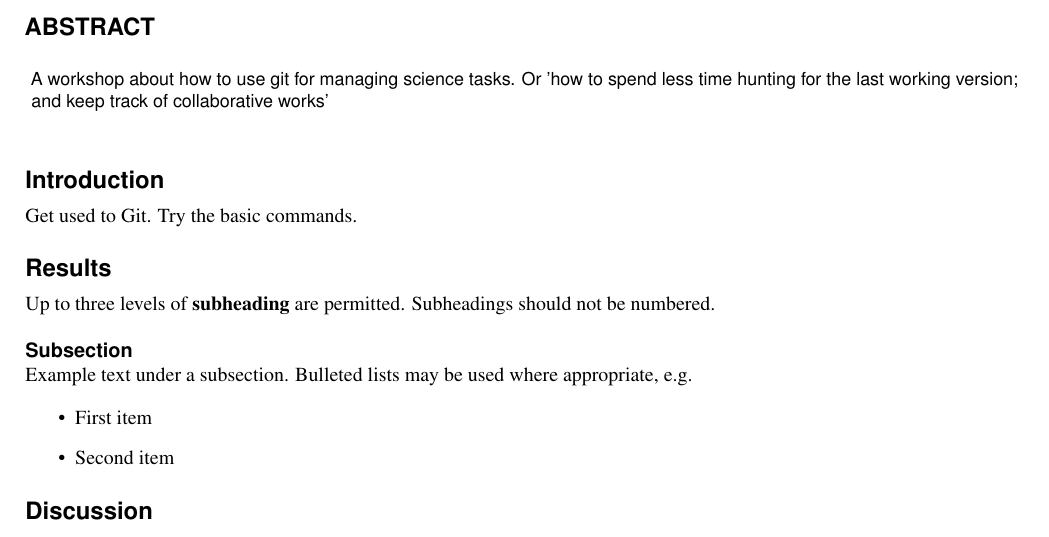
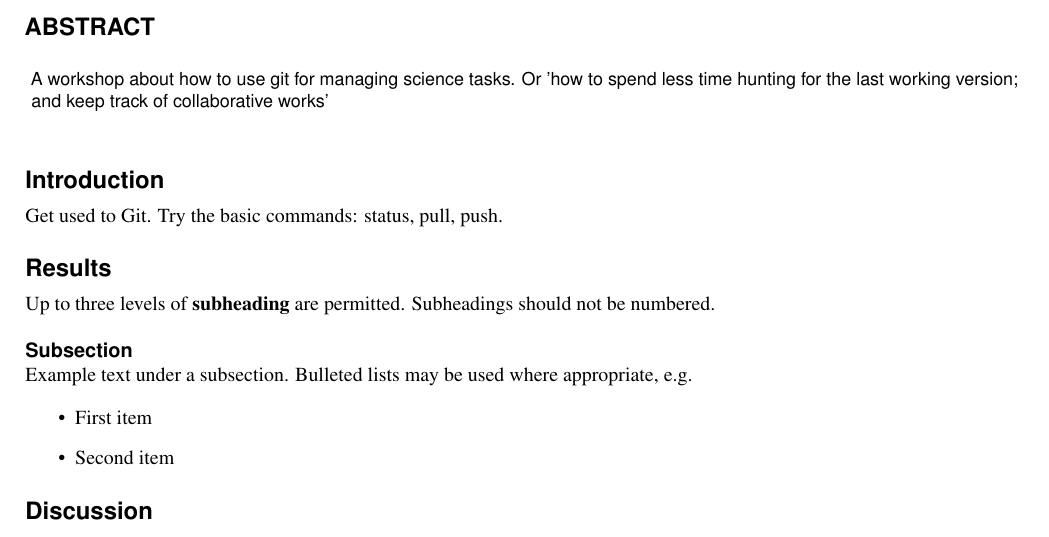
Before and after one commit to cehbrecht/gitforscience-sandbox, a LaTeX paper (main.tex): part of page 1 of 2, cut so that both start at the same text. Compiled offline with pdfLaTeX.

Commit message:
Update on Overleaf.

```diff
--- a/main.tex
+++ b/main.tex
@@ -30,7 +30,7 @@
 
 \section*{Introduction}
 
-Get used to Git. Try the basic commands.
+Get used to Git. Try the basic commands: status, pull, push.
 
 \section*{Results}
 
```
